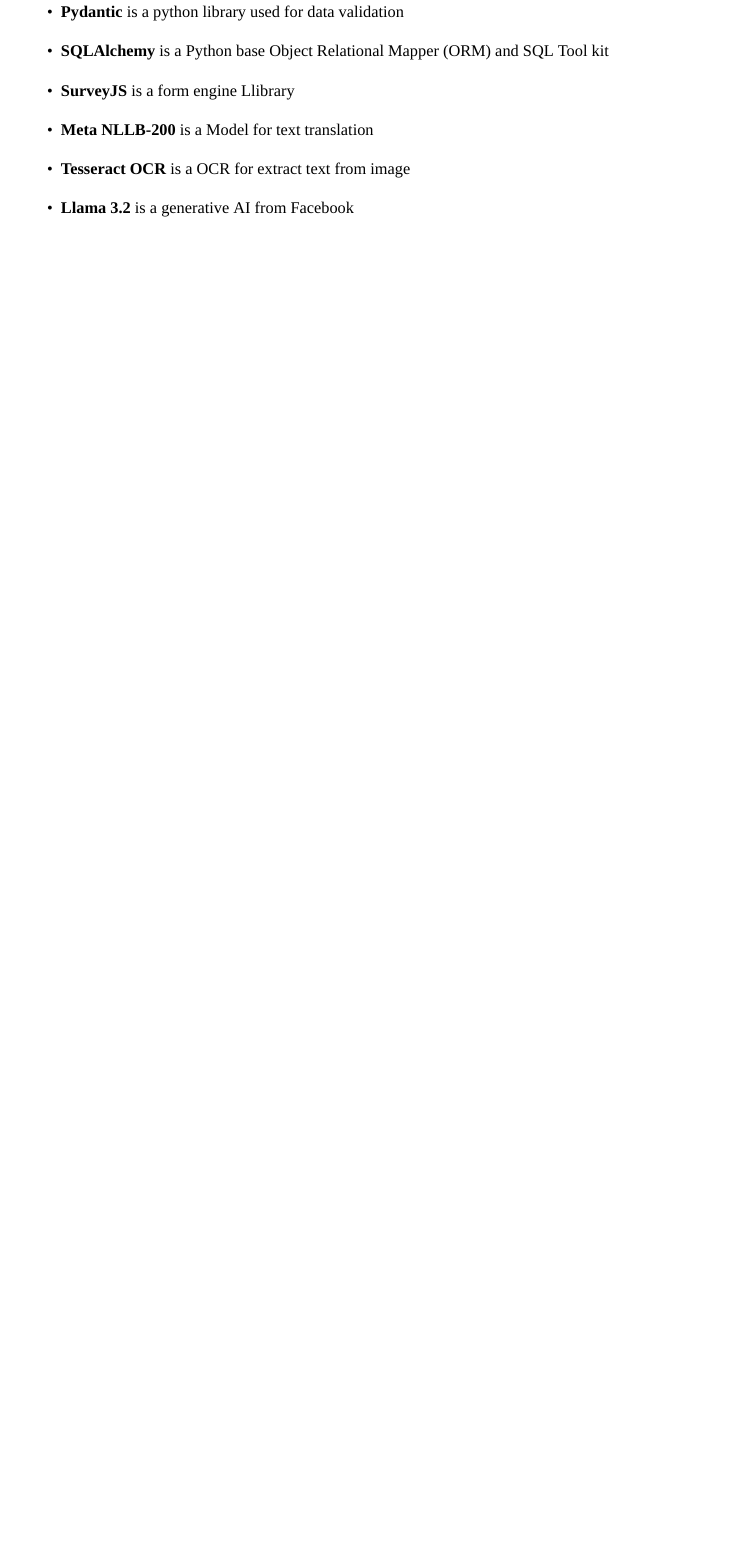
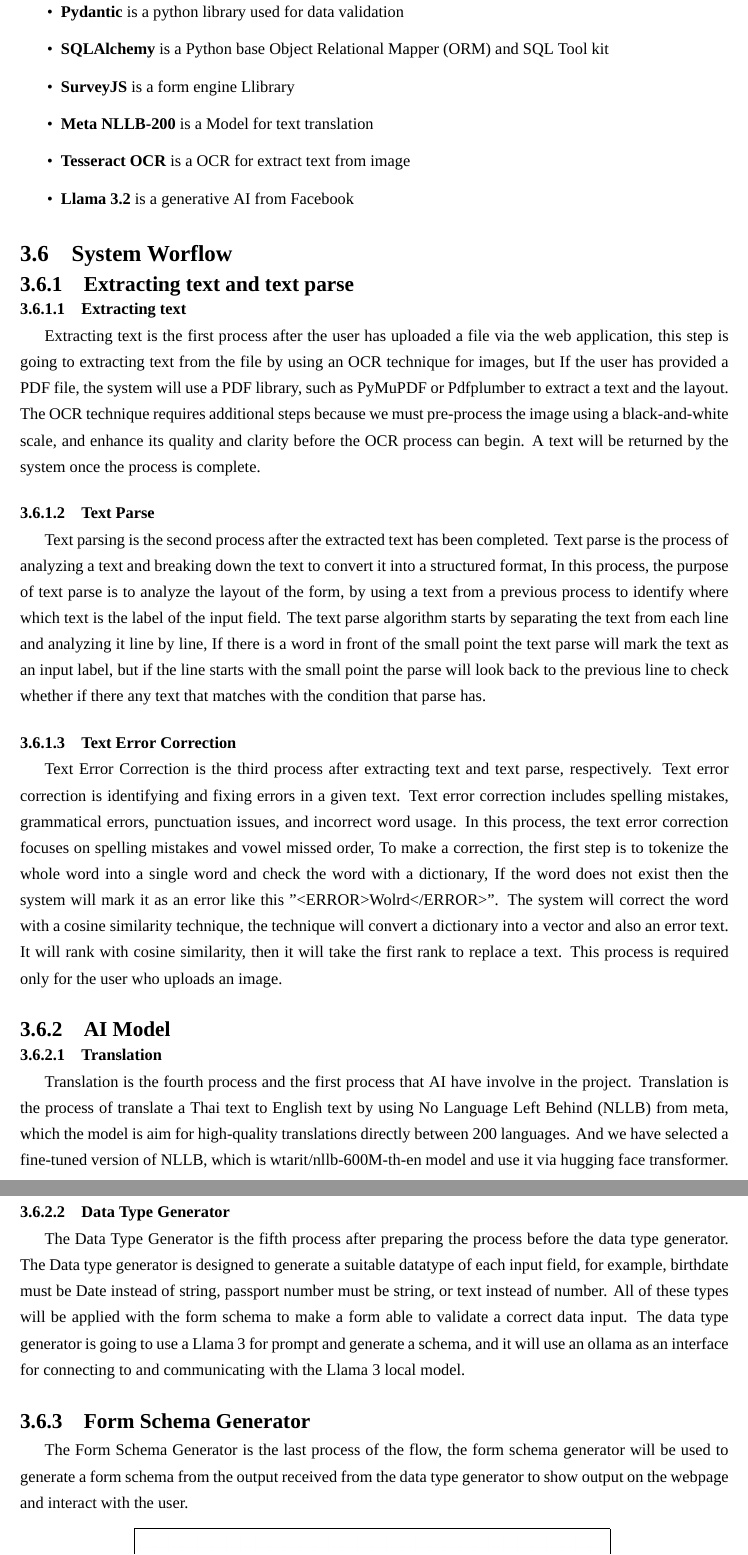
Before and after one commit to redbiiddsun/Senior-Project-Latex, a LaTeX thesis (final-report.tex): part of page 31 of 40 before the commit and two parts of pages 31 and 32 of 43 after it, the two joined at a grey line, cut so that both start at the same text, the shorter picture padded with empty space. Compiled offline with XeLaTeX; a missing font is replaced by an installed copy or a similar font.

Commit message:
feat: add system work flow

```diff
--- a/final-report.tex
+++ b/final-report.tex
@@ -745,3 +754,32 @@
 \end{itemize}
 
 
+\section{System Worflow}
+
+\subsection{Extracting text and text parse}
+
+\subsubsection{Extracting text}
+
+Extracting text is the first process after the user has uploaded a file via the web application, this step is going to extracting text from the file by using an OCR technique for images, but If the user has provided a PDF file, the system will use a PDF library, such as PyMuPDF or Pdfplumber to extract a text and the layout. The OCR technique requires additional steps because we must pre-process the image using a black-and-white scale, and enhance its quality and clarity before the OCR process can begin. A text will be returned by the system once the process is complete.
+
+\subsubsection{Text Parse}
+
+Text parsing is the second process after the extracted text has been completed. Text parse is the process of analyzing a text and breaking down the text to convert it into a structured format, In this process, the purpose of text parse is to analyze the layout of the form, by using a text from a previous process to identify where which text is the label of the input field. The text parse algorithm starts by separating the text from each line and analyzing it line by line, If there is a word in front of the small point the text parse will mark the text as an input label, but if the line starts with the small point the parse will look back to the previous line to check whether if there any text that matches with the condition that parse has.
+
+\subsubsection{Text Error Correction}
+
+Text Error Correction is the third process after extracting text and text parse, respectively. Text error correction is identifying and fixing errors in a given text. Text error correction includes spelling mistakes, grammatical errors, punctuation issues, and incorrect word usage. In this process, the text error correction focuses on spelling mistakes and vowel missed order, To make a correction, the first step is to tokenize the whole word into a single word and check the word with a dictionary, If the word does not exist then the system will mark it as an error like this "<ERROR>Wolrd</ERROR>". The system will correct the word with a cosine similarity technique, the technique will convert a dictionary into a vector and also an error text. It will rank with cosine similarity, then it will take the first rank to replace a text. This process is required only for the user who uploads an image.
+
+\subsection{AI Model}
+
+\subsubsection{Translation}
+
+Translation is the fourth process and the first process that AI have involve in the project. Translation is the process of  translate a Thai text to English text by using No Language Left Behind (NLLB) from meta, which the model is aim for high-quality translations directly between 200 languages. And we have selected a fine-tuned version of NLLB, which is wtarit/nllb-600M-th-en model and use it via hugging face transformer.
+
+\subsubsection{Data Type Generator}
+
+The Data Type Generator is the fifth process after preparing the process before the data type generator. The Data type generator is designed to generate a suitable datatype of each input field, for example, birthdate must be Date instead of string, passport number must be string, or text instead of number. All of these types will be applied with the form schema to make a form able to validate a correct data input. The data type generator is going to use a Llama 3 for prompt and generate a schema, and it will use an ollama as an interface for connecting to and communicating with the Llama 3 local model.
+
+\subsection{Form Schema Generator}
+
+The Form Schema Generator is the last process of the flow, the form schema generator will be used to generate a form schema from the output received from the data type generator to show output on the webpage and interact with the user.
```
Also changed, not shown: assets/system-flow.png (added), final-report.bbl, final-report.tex (37 more changed lines), 2 other files.
